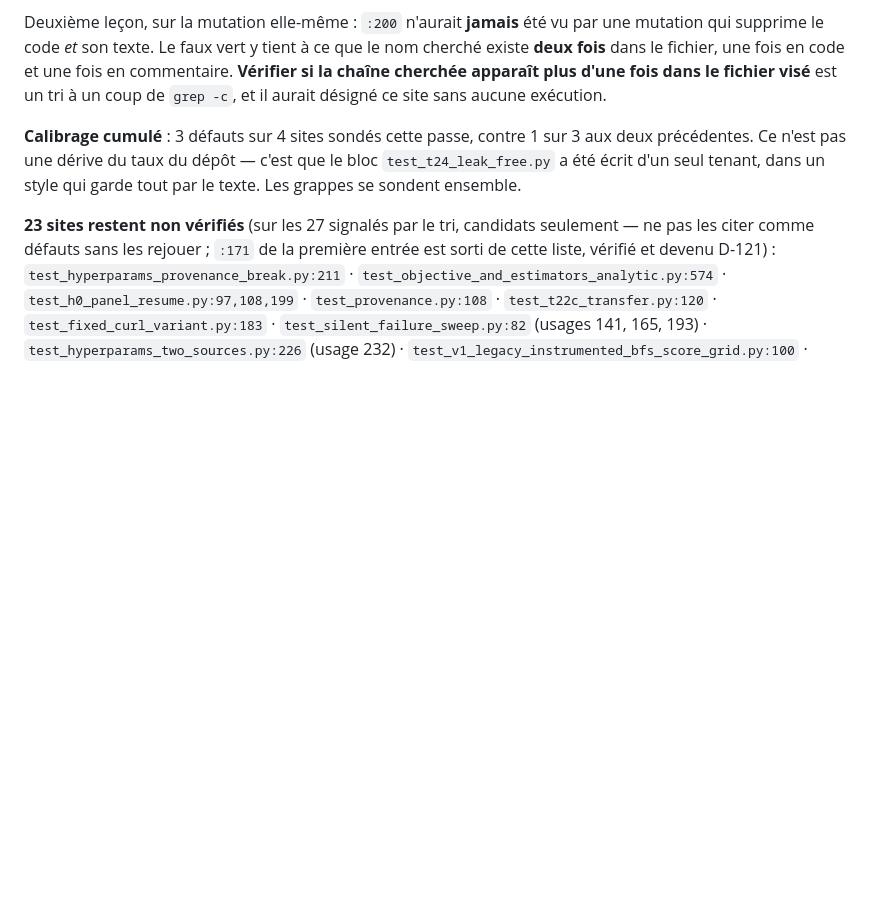
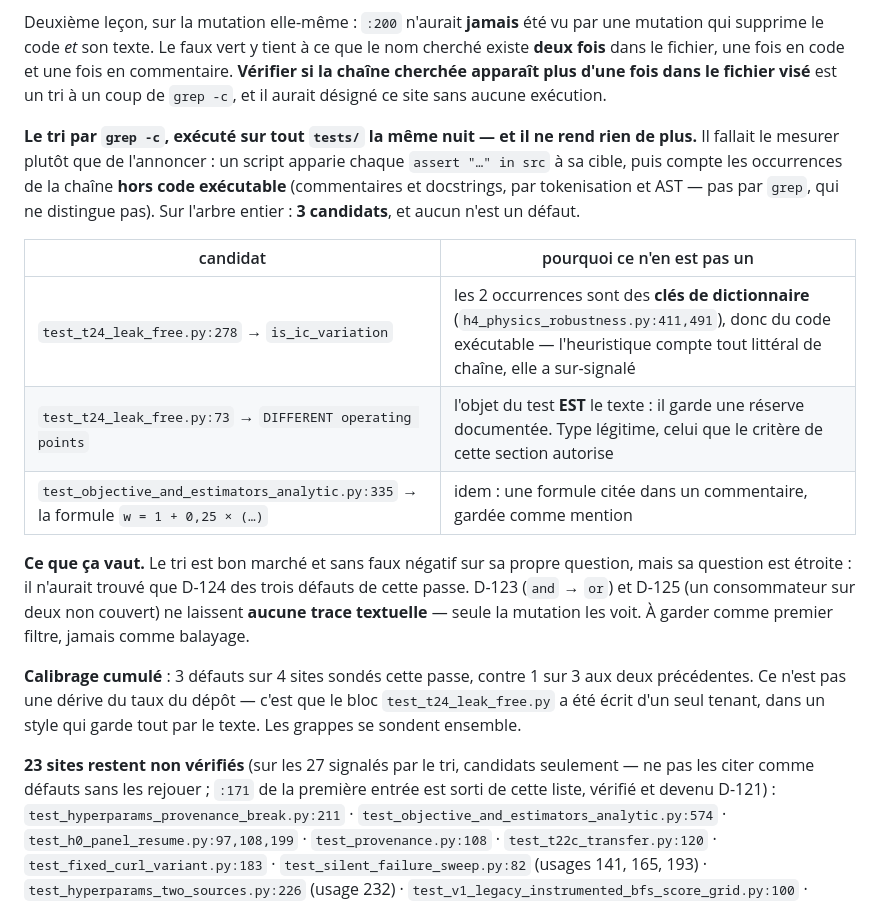
Before and after one commit to armandld/BA_Proj, a Markdown page: docs/COUVERTURE.md, the part around the change. Rendered like a GitHub page; blank space fills up the shorter version.

Commit message:
Le tri par grep -c mesure sur tout tests/ : 3 candidats, 0 defaut -- il n'aurait vu que D-124 sur 3

```diff
--- a/docs/COUVERTURE.md
+++ b/docs/COUVERTURE.md
@@ -2223,6 +2223,25 @@ et une fois en commentaire. **Vérifier si la chaîne cherchée apparaît plus
 d'une fois dans le fichier visé** est un tri à un coup de `grep -c`, et il
 aurait désigné ce site sans aucune exécution.
 
+**Le tri par `grep -c`, exécuté sur tout `tests/` la même nuit — et il ne rend
+rien de plus.** Il fallait le mesurer plutôt que de l'annoncer : un script
+apparie chaque `assert "…" in src` à sa cible, puis compte les occurrences de
+la chaîne **hors code exécutable** (commentaires et docstrings, par
+tokenisation et AST — pas par `grep`, qui ne distingue pas). Sur l'arbre
+entier : **3 candidats**, et aucun n'est un défaut.
+
+| candidat | pourquoi ce n'en est pas un |
+|---|---|
+| `test_t24_leak_free.py:278` → `is_ic_variation` | les 2 occurrences sont des **clés de dictionnaire** (`h4_physics_robustness.py:411,491`), donc du code exécutable — l'heuristique compte tout littéral de chaîne, elle a sur-signalé |
+| `test_t24_leak_free.py:73` → `DIFFERENT operating points` | l'objet du test **EST** le texte : il garde une réserve documentée. Type légitime, celui que le critère de cette section autorise |
+| `test_objective_and_estimators_analytic.py:335` → la formule `w = 1 + 0,25 × (…)` | idem : une formule citée dans un commentaire, gardée comme mention |
+
+**Ce que ça vaut.** Le tri est bon marché et sans faux négatif sur sa propre
+question, mais sa question est étroite : il n'aurait trouvé que D-124 des trois
+défauts de cette passe. D-123 (`and` → `or`) et D-125 (un consommateur sur deux
+non couvert) ne laissent **aucune trace textuelle** — seule la mutation les
+voit. À garder comme premier filtre, jamais comme balayage.
+
 **Calibrage cumulé** : 3 défauts sur 4 sites sondés cette passe, contre 1 sur
 3 aux deux précédentes. Ce n'est pas une dérive du taux du dépôt — c'est que
 le bloc `test_t24_leak_free.py` a été écrit d'un seul tenant, dans un style
```
